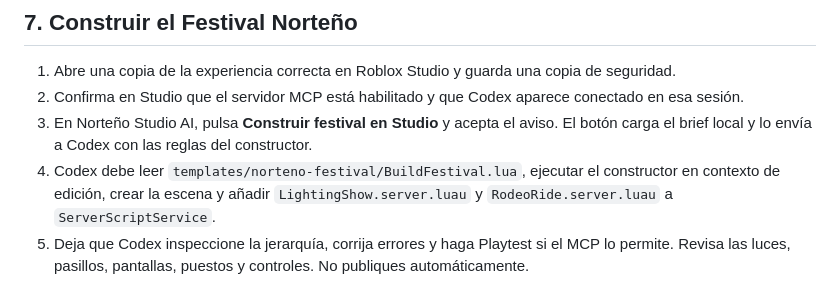
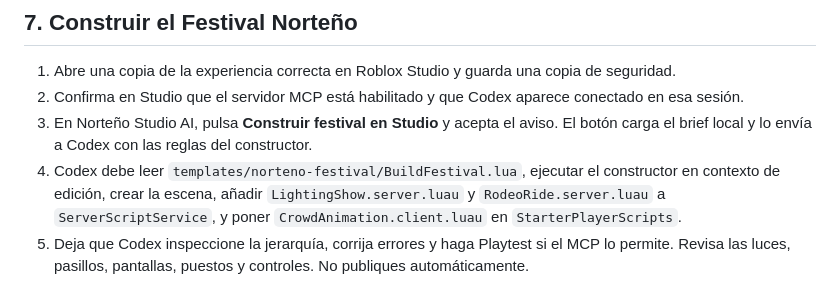
Before and after one commit to JEEM244/Creador-de-juegos-en-roblox, a Markdown page: docs/USER-GUIDE.md, the part around the change. Drawn GitHub-style.

Commit message:
docs: include crowd animation in festival install flow

```diff
--- a/docs/USER-GUIDE.md
+++ b/docs/USER-GUIDE.md
@@ -34,7 +34,7 @@ El puente utiliza la autenticación/configuración local de Codex CLI, no la cla
 1. Abre una copia de la experiencia correcta en Roblox Studio y guarda una copia de seguridad.
 2. Confirma en Studio que el servidor MCP está habilitado y que Codex aparece conectado en esa sesión.
 3. En Norteño Studio AI, pulsa **Construir festival en Studio** y acepta el aviso. El botón carga el brief local y lo envía a Codex con las reglas del constructor.
-4. Codex debe leer `templates/norteno-festival/BuildFestival.lua`, ejecutar el constructor en contexto de edición, crear la escena y añadir `LightingShow.server.luau` y `RodeoRide.server.luau` a `ServerScriptService`.
+4. Codex debe leer `templates/norteno-festival/BuildFestival.lua`, ejecutar el constructor en contexto de edición, crear la escena, añadir `LightingShow.server.luau` y `RodeoRide.server.luau` a `ServerScriptService`, y poner `CrowdAnimation.client.luau` en `StarterPlayerScripts`.
 5. Deja que Codex inspeccione la jerarquía, corrija errores y haga Playtest si el MCP lo permite. Revisa las luces, pasillos, pantallas, puestos y controles. No publiques automáticamente.
 
 El constructor crea piezas nativas, pantallas gráficas y público estilizado; no descarga modelos externos ni incluye música real. La escena procedural es una base jugable inicial, no una producción AAA. Si el MCP no puede ejecutar el constructor o editar scripts, revisa el bloqueo concreto en la salida de Codex y la guía `templates/norteno-festival/README.md`.
```
